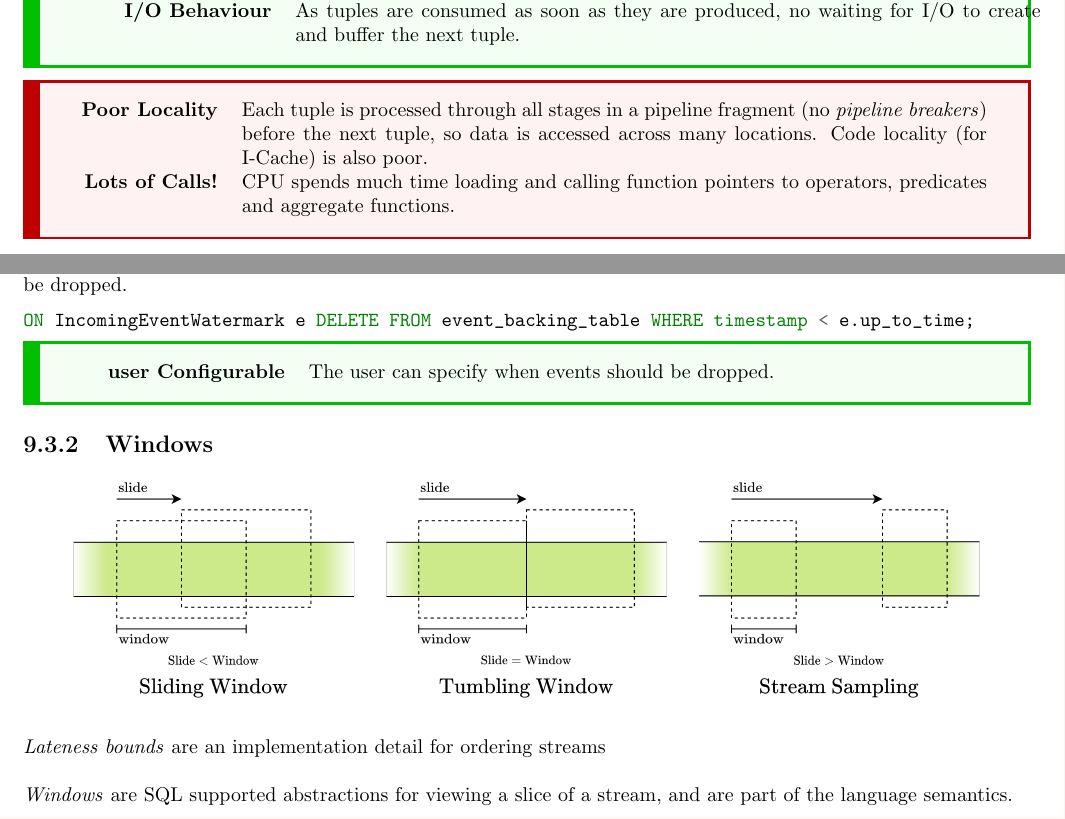
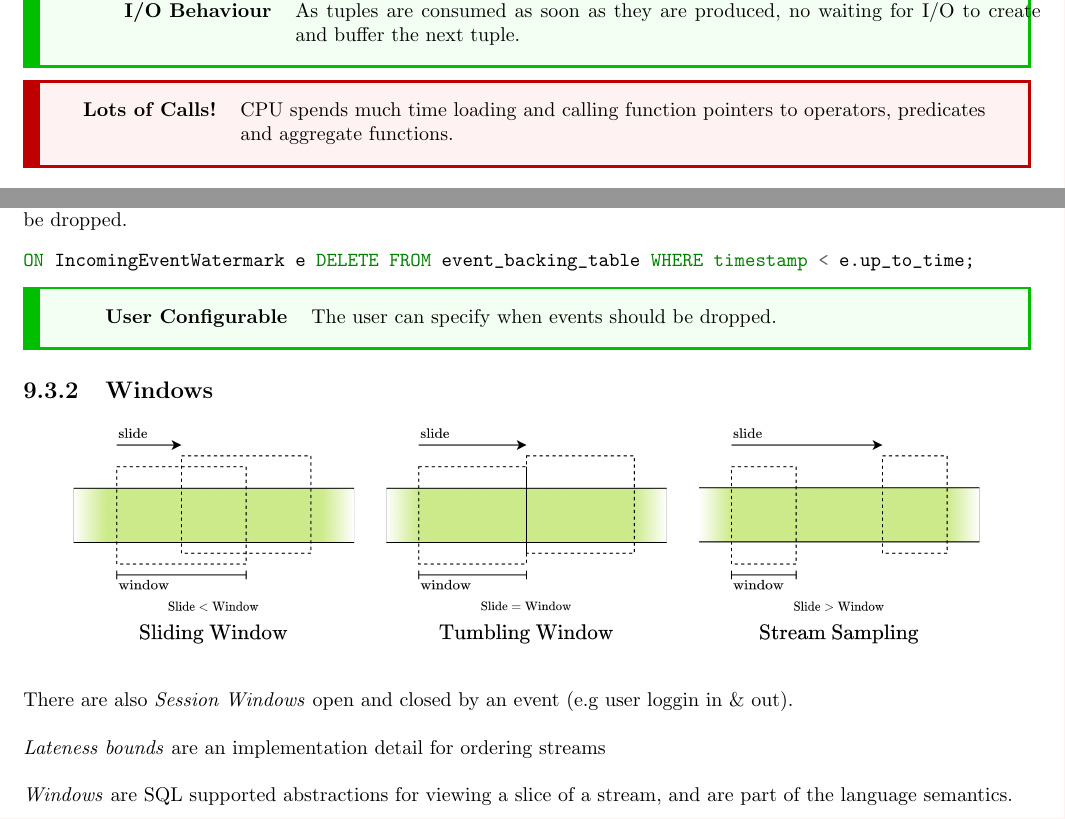
Before and after one commit to OliverKillane/Imperial-Computing-Notes, a LaTeX document (60029 - Data Processing Systems/60029 - Data Processing Systems.tex, which reads 60029 - Data Processing Systems/processing_models/processing_models.tex, 60029 - Data Processing Systems/streams/streams.tex): two parts of pages 50 and 78 of 86, joined at a grey line, cut so that both start at the same text. Compiled offline with pdfLaTeX.

Commit message:
60029: Fixed typos, added session window and corrrected volcano operator disadvantages

```diff
--- a/60029 - Data Processing Systems/processing_models/processing_models.tex
+++ b/60029 - Data Processing Systems/processing_models/processing_models.tex
@@ -39,7 +39,6 @@ std::function<int(int, int)> add = [ /* captures */ ](int a, int b) { return a +
   \textbf{I/O Behaviour} & As tuples are consumed as soon as they are produced, no waiting for I/O to create and buffer the next tuple. \\
 \end{tabbox}
 \begin{tabbox}{consbox}
-  \textbf{Poor Locality} & Each tuple is processed through all stages in a pipeline fragment (no \textit{pipeline breakers}) before the next tuple, so data is accessed across many locations. Code locality (for I-Cache) is also poor. \\
   \textbf{Lots of Calls!} & CPU spends much time loading and calling function pointers to operators, predicates and aggregate functions. \\
 \end{tabbox}
 
--- a/60029 - Data Processing Systems/streams/streams.tex
+++ b/60029 - Data Processing Systems/streams/streams.tex
@@ -268,14 +268,16 @@ The user sends a specific \textit{punctuation} event to inform the system that a
 ON IncomingEventWatermark e DELETE FROM event_backing_table WHERE timestamp < e.up_to_time;
 \end{minted}
 \begin{tabbox}[.7\textwidth]{prosbox}
-    \textbf{user Configurable} & The user can specify when events should be dropped. \\
+    \textbf{User Configurable} & The user can specify when events should be dropped. \\
 \end{tabbox}
 
 \subsection{Windows}
 \begin{center}
     \includegraphics[width=.9\textwidth]{streams/images/window_types.drawio.png}
 \end{center}
-\textit{Lateness bounds} are an implementation detail for ordering streams
+There are also \textit{Session Windows} open and closed by an event (e.g user loggin in \& out).
+\\
+\\ \textit{Lateness bounds} are an implementation detail for ordering streams
 \\
 \\ \textit{Windows} are SQL supported abstractions for viewing a slice of a stream, and are part of the language semantics.
 \begin{sidenotebox}{SQL Windows}
```
